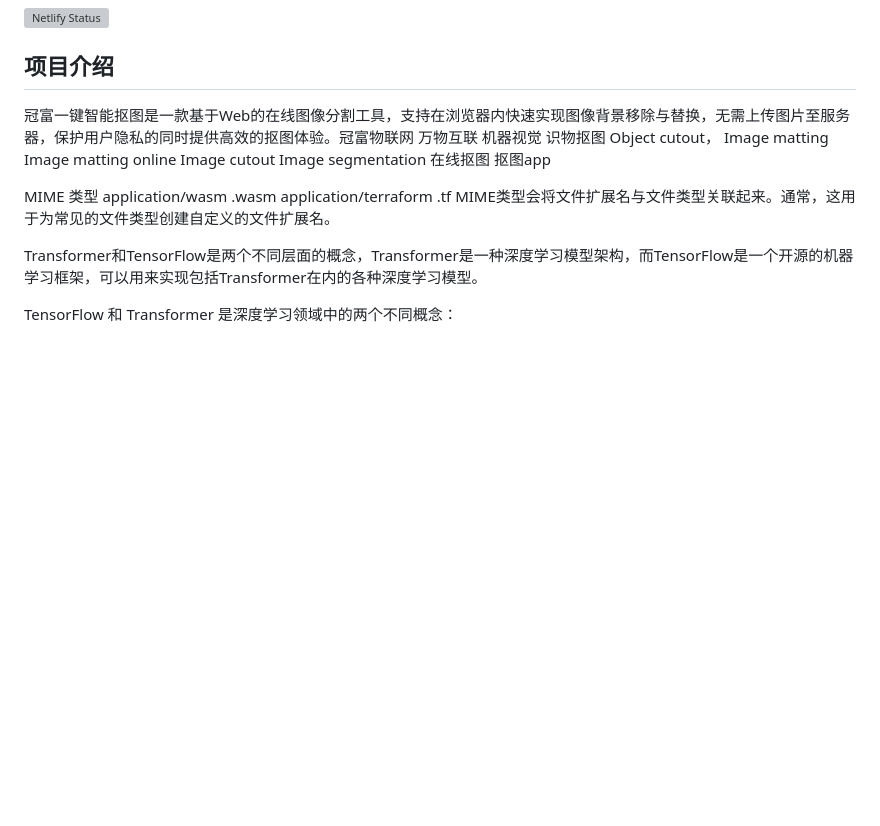
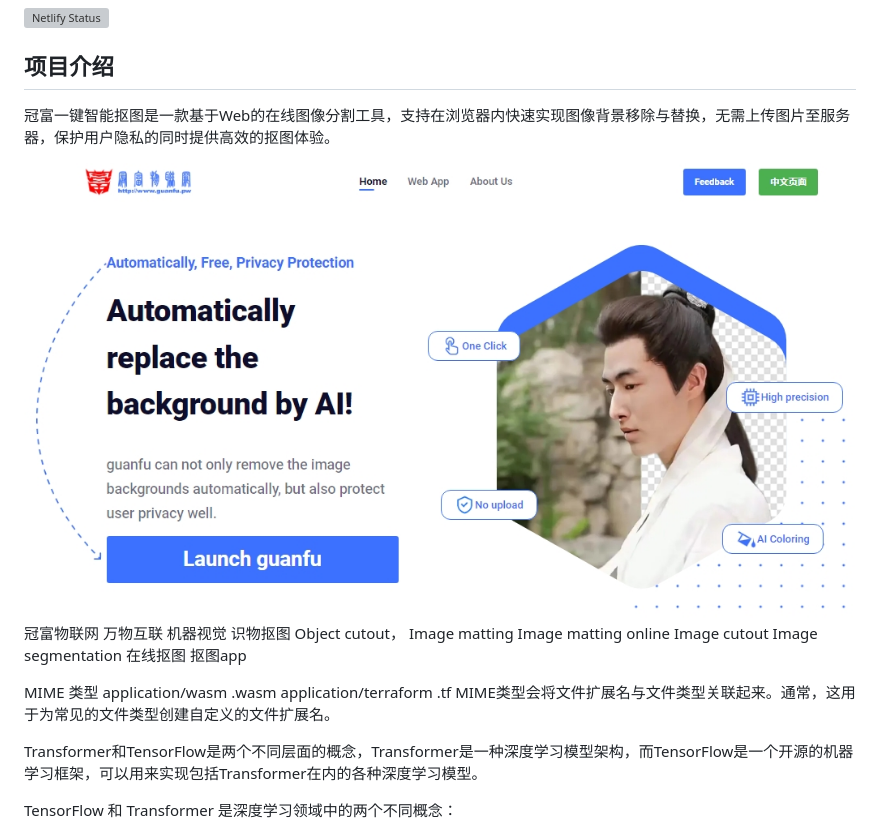
Before and after one commit to kugeceo/pw.guanfu.org, a Markdown page: README.md, the part around the change. GitHub-like rendering; blank space fills up the shorter version; grey boxes are pictures that could not be loaded.

Commit message:
Update README.md
Signed-off-by: 鲁虺 <37980424+kugeceo@users.noreply.github.com>

```diff
--- a/README.md
+++ b/README.md
@@ -4,7 +4,10 @@
 
 ## 项目介绍
 
-冠富一键智能抠图是一款基于Web的在线图像分割工具，支持在浏览器内快速实现图像背景移除与替换，无需上传图片至服务器，保护用户隐私的同时提供高效的抠图体验。冠富物联网 万物互联 机器视觉 识物抠图 Object cutout， Image matting Image matting online Image cutout Image segmentation 在线抠图 抠图app
+冠富一键智能抠图是一款基于Web的在线图像分割工具，支持在浏览器内快速实现图像背景移除与替换，无需上传图片至服务器，保护用户隐私的同时提供高效的抠图体验。
+
+![演示](https://github.com/kugeceo/pw.guanfu.org/blob/main/previewImage.jpg)
+冠富物联网 万物互联 机器视觉 识物抠图 Object cutout， Image matting Image matting online Image cutout Image segmentation 在线抠图 抠图app
 
 MIME 类型 application/wasm .wasm application/terraform .tf MIME类型会将文件扩展名与文件类型关联起来。通常，这用于为常见的文件类型创建自定义的文件扩展名。
 
```
